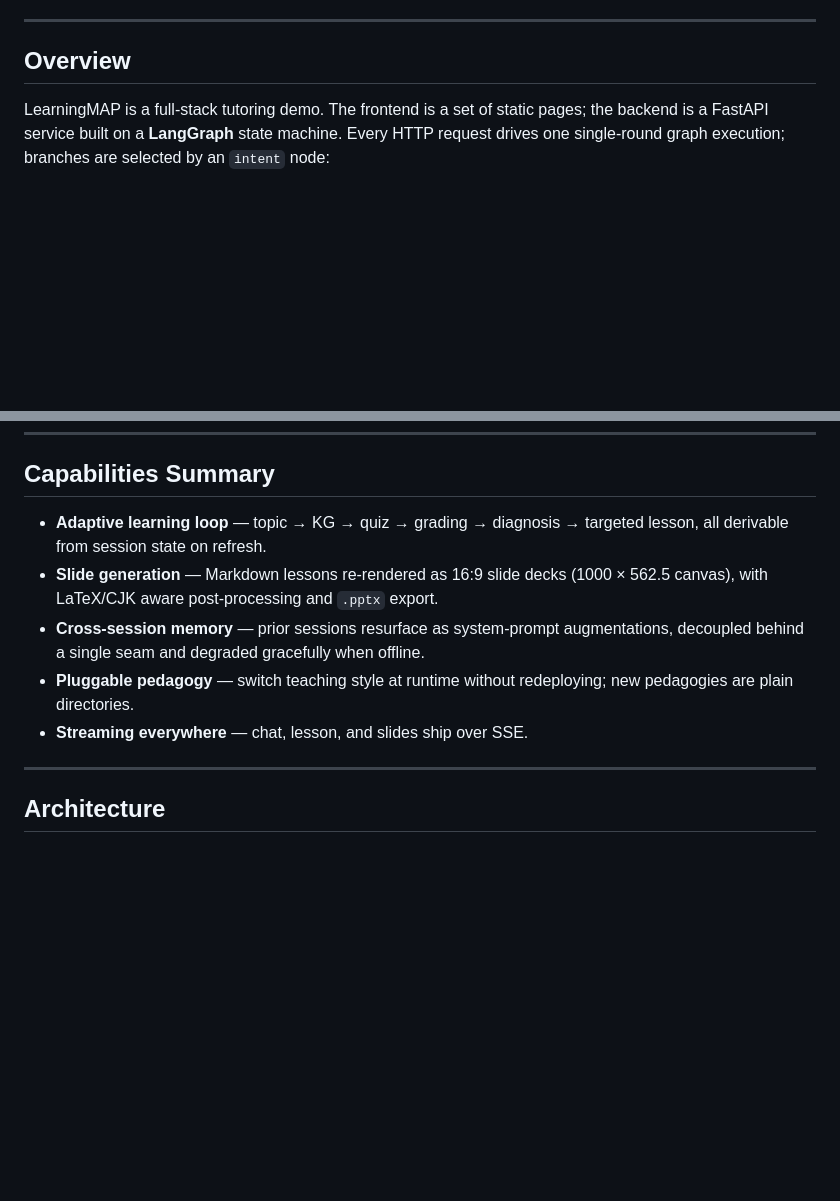
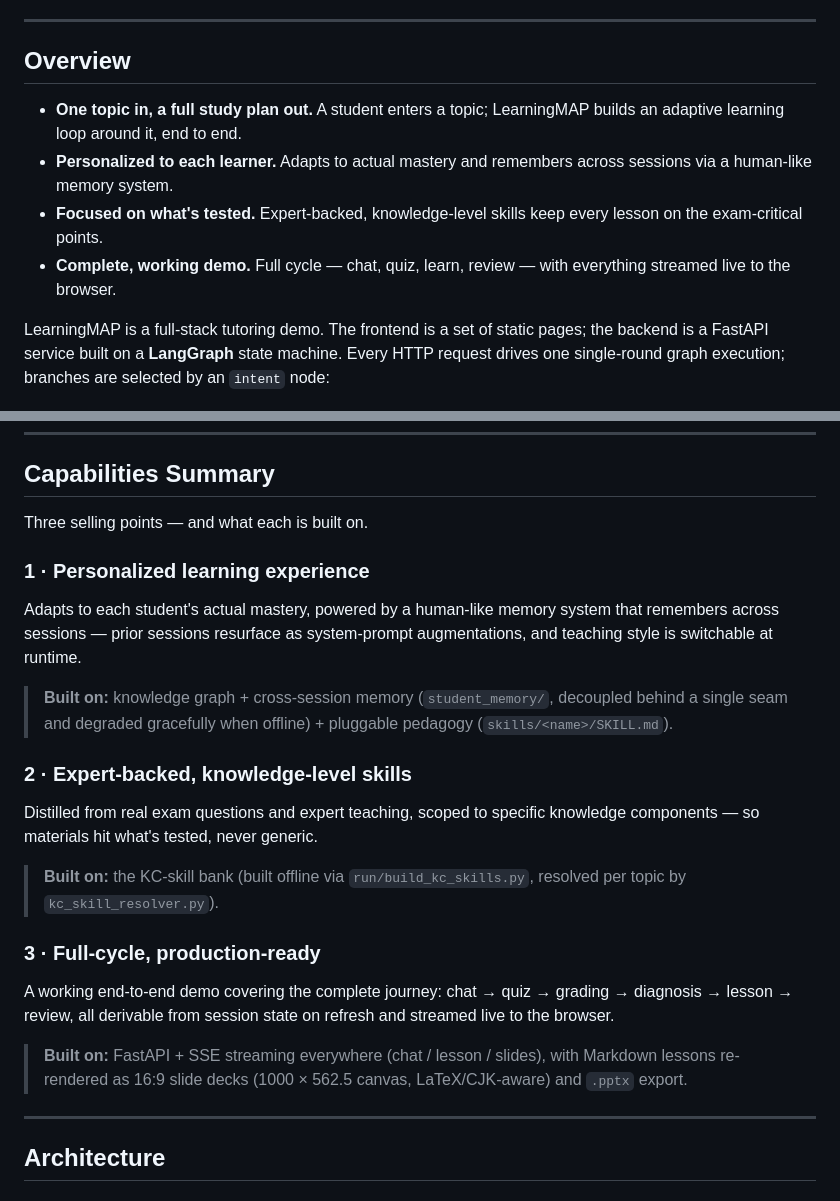
Before and after one commit to ai-for-edu/LearningMAP, a Markdown page: README.md, 2 parts joined by grey strips. GitHub-like rendering; blank space fills up the shorter version.

Commit message:
update demos

```diff
--- a/README.md
+++ b/README.md
@@ -47,6 +47,11 @@ An AI tutoring assistant that turns a single user-entered topic into an adaptive
 ---
 
 ## Overview
+
+- **One topic in, a full study plan out.** A student enters a topic; LearningMAP builds an adaptive learning loop around it, end to end.
+- **Personalized to each learner.** Adapts to actual mastery and remembers across sessions via a human-like memory system.
+- **Focused on what's tested.** Expert-backed, knowledge-level skills keep every lesson on the exam-critical points.
+- **Complete, working demo.** Full cycle — chat, quiz, learn, review — with everything streamed live to the browser.
 
 LearningMAP is a full-stack tutoring demo. The frontend is a set of static pages; the backend is a FastAPI service built on a **LangGraph** state machine. Every HTTP request drives one single-round graph execution; branches are selected by an `intent` node:
 
@@ -146,11 +151,25 @@ The minimum gap between review runs is bounded by `REVIEW_MIN_AGE_SECONDS` (defa
 
 ## Capabilities Summary
 
-- **Adaptive learning loop** — topic → KG → quiz → grading → diagnosis → targeted lesson, all derivable from session state on refresh.
-- **Slide generation** — Markdown lessons re-rendered as 16:9 slide decks (1000 × 562.5 canvas), with LaTeX/CJK aware post-processing and `.pptx` export.
-- **Cross-session memory** — prior sessions resurface as system-prompt augmentations, decoupled behind a single seam and degraded gracefully when offline.
-- **Pluggable pedagogy** — switch teaching style at runtime without redeploying; new pedagogies are plain directories.
-- **Streaming everywhere** — chat, lesson, and slides ship over SSE.
+Three selling points — and what each is built on.
+
+### 1 · Personalized learning experience
+
+Adapts to each student's actual mastery, powered by a human-like memory system that remembers across sessions — prior sessions resurface as system-prompt augmentations, and teaching style is switchable at runtime.
+
+> **Built on:** knowledge graph + cross-session memory (`student_memory/`, decoupled behind a single seam and degraded gracefully when offline) + pluggable pedagogy (`skills/<name>/SKILL.md`).
+
+### 2 · Expert-backed, knowledge-level skills
+
+Distilled from real exam questions and expert teaching, scoped to specific knowledge components — so materials hit what's tested, never generic.
+
+> **Built on:** the KC-skill bank (built offline via `run/build_kc_skills.py`, resolved per topic by `kc_skill_resolver.py`).
+
+### 3 · Full-cycle, production-ready
+
+A working end-to-end demo covering the complete journey: chat → quiz → grading → diagnosis → lesson → review, all derivable from session state on refresh and streamed live to the browser.
+
+> **Built on:** FastAPI + SSE streaming everywhere (chat / lesson / slides), with Markdown lessons re-rendered as 16:9 slide decks (1000 × 562.5 canvas, LaTeX/CJK-aware) and `.pptx` export.
 
 ---
 
```
